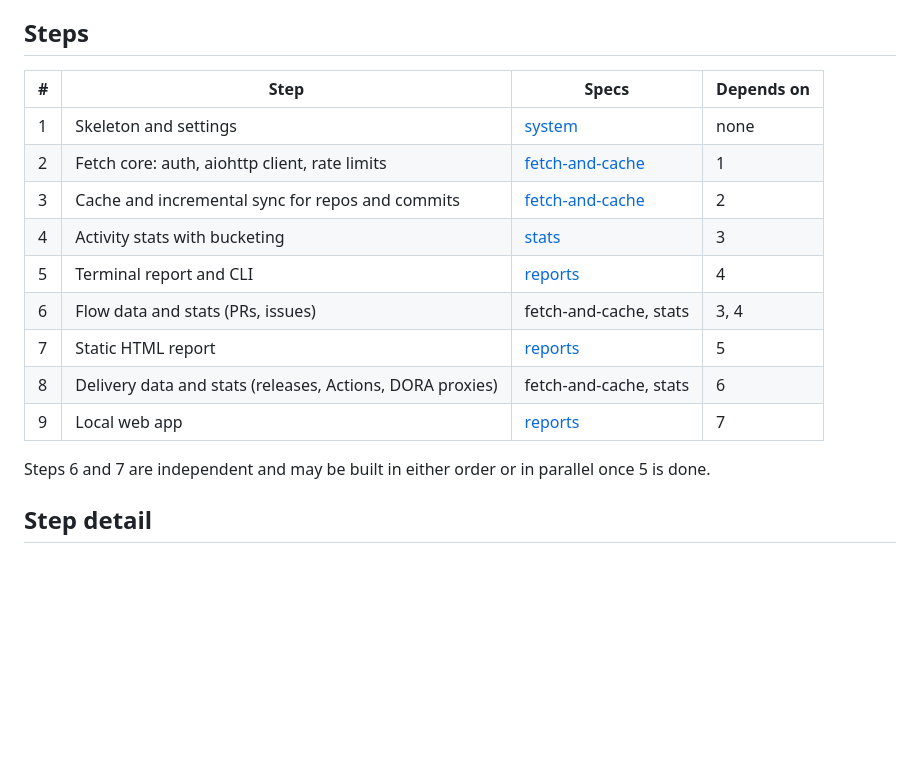
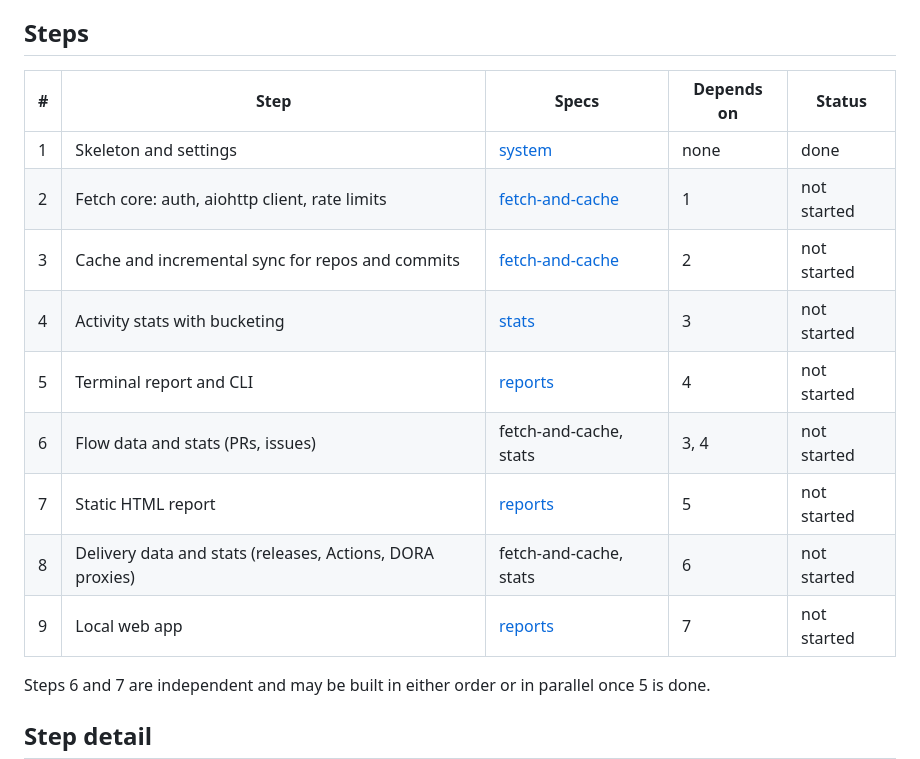
Before and after one commit to bnomis/gitstat, a Markdown page: agents/specs/implementation-order.md, the part around the change. Drawn GitHub-style; blank space fills up the shorter version.

Commit message:
docs: add status column to implementation order
Co-Authored-By: Claude Sonnet 5.5 <noreply@anthropic.com>
Claude-Session: https://claude.ai/code/session_01XwU1ygxUScS9ec8xa74Lrr

```diff
--- a/agents/specs/implementation-order.md
+++ b/agents/specs/implementation-order.md
@@ -16,17 +16,17 @@ The order in which gitstat is built, with what each step delivers, what it depen
 
 ## Steps
 
-| # | Step | Specs | Depends on |
-|---|------|-------|------------|
-| 1 | Skeleton and settings | [system](system/spec.md) | none |
-| 2 | Fetch core: auth, aiohttp client, rate limits | [fetch-and-cache](fetch-and-cache/spec.md) | 1 |
-| 3 | Cache and incremental sync for repos and commits | [fetch-and-cache](fetch-and-cache/spec.md) | 2 |
-| 4 | Activity stats with bucketing | [stats](stats/spec.md) | 3 |
-| 5 | Terminal report and CLI | [reports](reports/spec.md) | 4 |
-| 6 | Flow data and stats (PRs, issues) | fetch-and-cache, stats | 3, 4 |
-| 7 | Static HTML report | [reports](reports/spec.md) | 5 |
-| 8 | Delivery data and stats (releases, Actions, DORA proxies) | fetch-and-cache, stats | 6 |
-| 9 | Local web app | [reports](reports/spec.md) | 7 |
+| # | Step | Specs | Depends on | Status |
+|---|------|-------|------------|--------|
+| 1 | Skeleton and settings | [system](system/spec.md) | none | done |
+| 2 | Fetch core: auth, aiohttp client, rate limits | [fetch-and-cache](fetch-and-cache/spec.md) | 1 | not started |
+| 3 | Cache and incremental sync for repos and commits | [fetch-and-cache](fetch-and-cache/spec.md) | 2 | not started |
+| 4 | Activity stats with bucketing | [stats](stats/spec.md) | 3 | not started |
+| 5 | Terminal report and CLI | [reports](reports/spec.md) | 4 | not started |
+| 6 | Flow data and stats (PRs, issues) | fetch-and-cache, stats | 3, 4 | not started |
+| 7 | Static HTML report | [reports](reports/spec.md) | 5 | not started |
+| 8 | Delivery data and stats (releases, Actions, DORA proxies) | fetch-and-cache, stats | 6 | not started |
+| 9 | Local web app | [reports](reports/spec.md) | 7 | not started |
 
 Steps 6 and 7 are independent and may be built in either order or in parallel once 5 is done.
 
```
